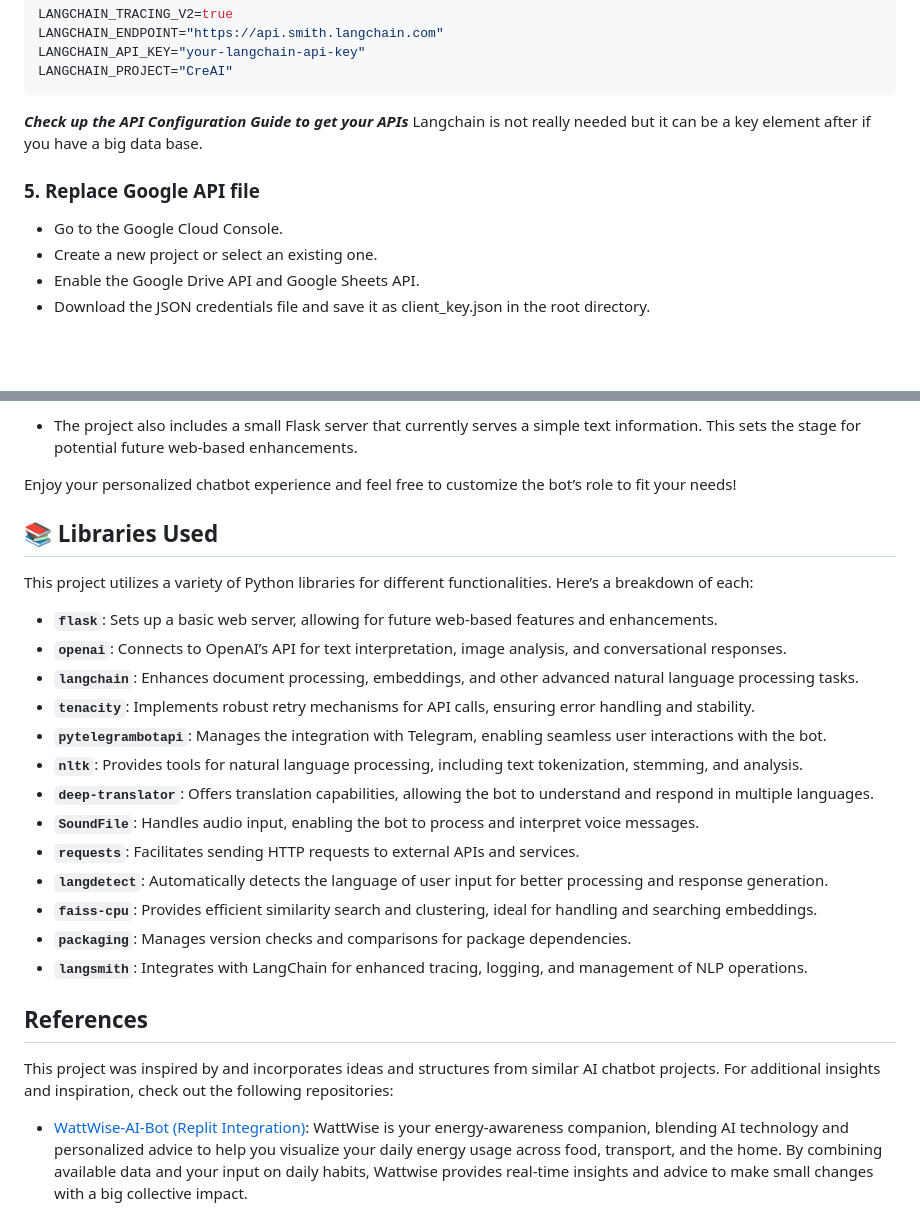
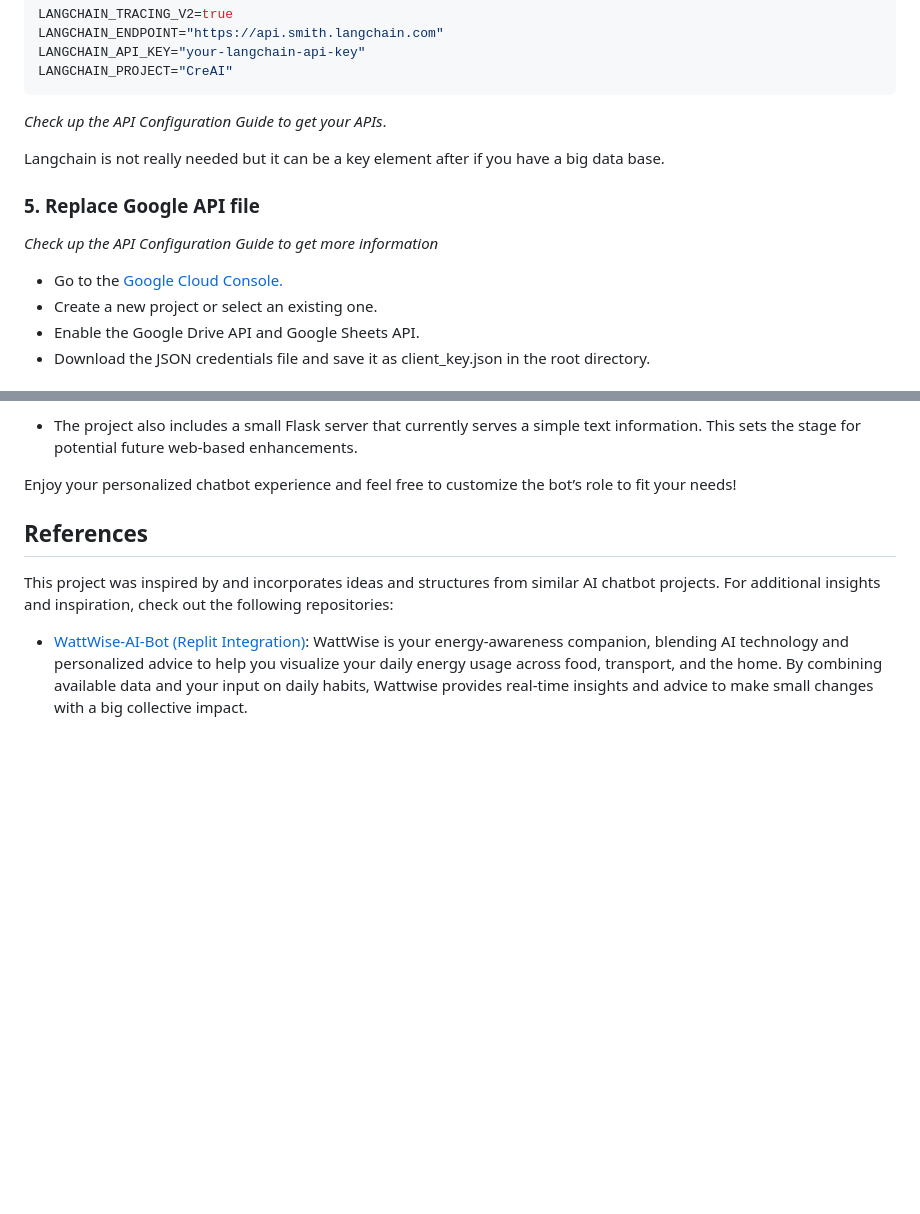
Before and after one commit to carmenrobres/TelegramChatbot, a Markdown page: README.md, 2 parts joined by grey strips. Drawn GitHub-style; blank space fills up the shorter version.

Commit message:
botcorrections

````diff
--- a/README.md
+++ b/README.md
@@ -71,11 +71,13 @@ LANGCHAIN_API_KEY="your-langchain-api-key"
 LANGCHAIN_PROJECT="CreAI"
 ```
 
-***Check up the API Configuration Guide to get your APIs***
+*Check up the API Configuration Guide to get your APIs*.
+
 Langchain is not really needed but it can be a key element after if you have a big data base.
 
 ### 5. Replace Google API file
-- Go to the Google Cloud Console.
+*Check up the API Configuration Guide to get more information*
+- Go to the [Google Cloud Console.](https://console.cloud.google.com/)
 - Create a new project or select an existing one.
 - Enable the Google Drive API and Google Sheets API.
 - Download the JSON credentials file and save it as client_key.json in the root directory.
@@ -182,23 +195,6 @@ Once you have the bot set up and running, you can interact with it directly on T
 
 Enjoy your personalized chatbot experience and feel free to customize the bot’s role to fit your needs!
 
-## 📚 Libraries Used
-This project utilizes a variety of Python libraries for different functionalities. Here’s a breakdown of each:
-
-- **`flask`**: Sets up a basic web server, allowing for future web-based features and enhancements.
-- **`openai`**: Connects to OpenAI’s API for text interpretation, image analysis, and conversational responses.
-- **`langchain`**: Enhances document processing, embeddings, and other advanced natural language processing tasks.
-- **`tenacity`**: Implements robust retry mechanisms for API calls, ensuring error handling and stability.
-- **`pytelegrambotapi`**: Manages the integration with Telegram, enabling seamless user interactions with the bot.
-- **`nltk`**: Provides tools for natural language processing, including text tokenization, stemming, and analysis.
-- **`deep-translator`**: Offers translation capabilities, allowing the bot to understand and respond in multiple languages.
-- **`SoundFile`**: Handles audio input, enabling the bot to process and interpret voice messages.
-- **`requests`**: Facilitates sending HTTP requests to external APIs and services.
-- **`langdetect`**: Automatically detects the language of user input for better processing and response generation.
-- **`faiss-cpu`**: Provides efficient similarity search and clustering, ideal for handling and searching embeddings.
-- **`packaging`**: Manages version checks and comparisons for package dependencies.
-- **`langsmith`**: Integrates with LangChain for enhanced tracing, logging, and management of NLP operations.
-
 
 ## References
 This project was inspired by and incorporates ideas and structures from similar AI chatbot projects. For additional insights and inspiration, check out the following repositories:
````
Also changed, not shown: other parts of README.md (+13 -2 lines).
